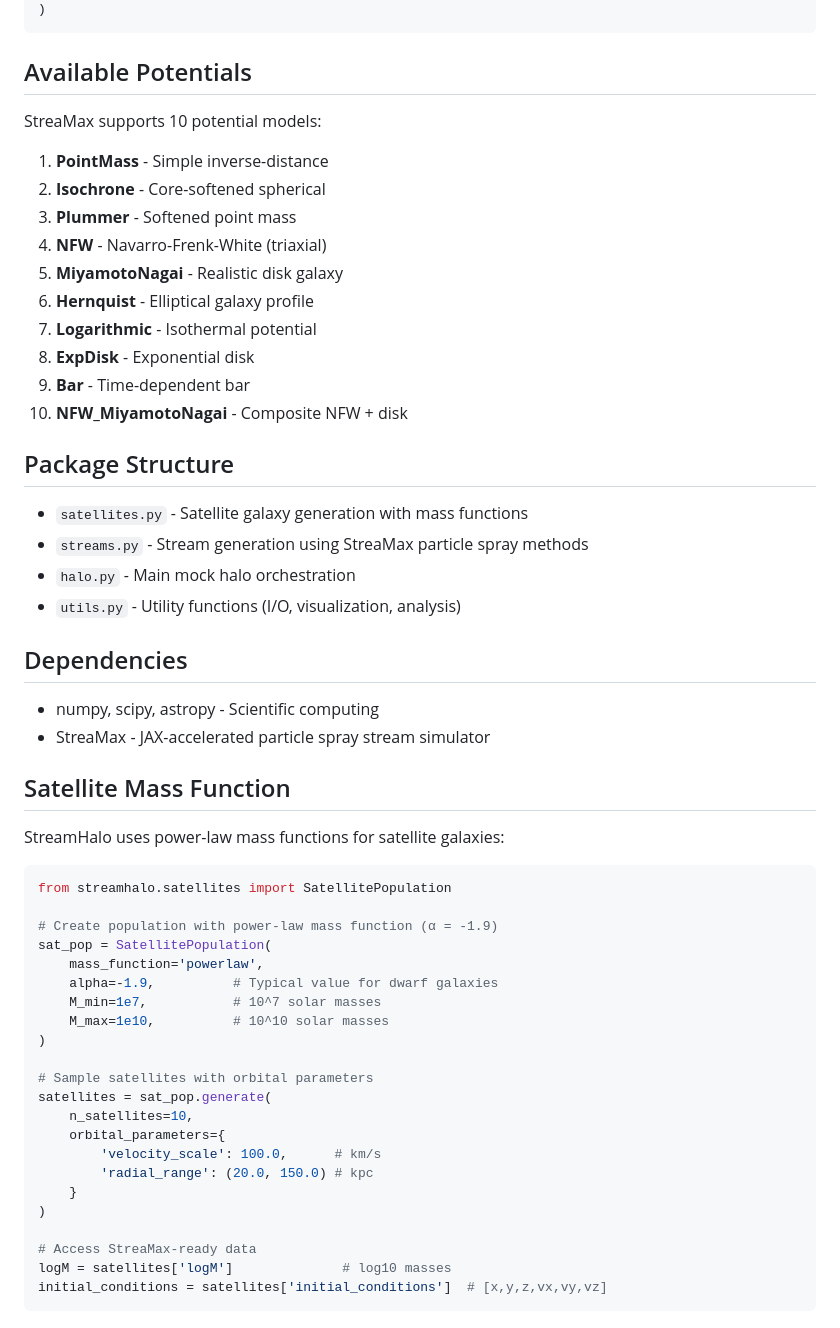
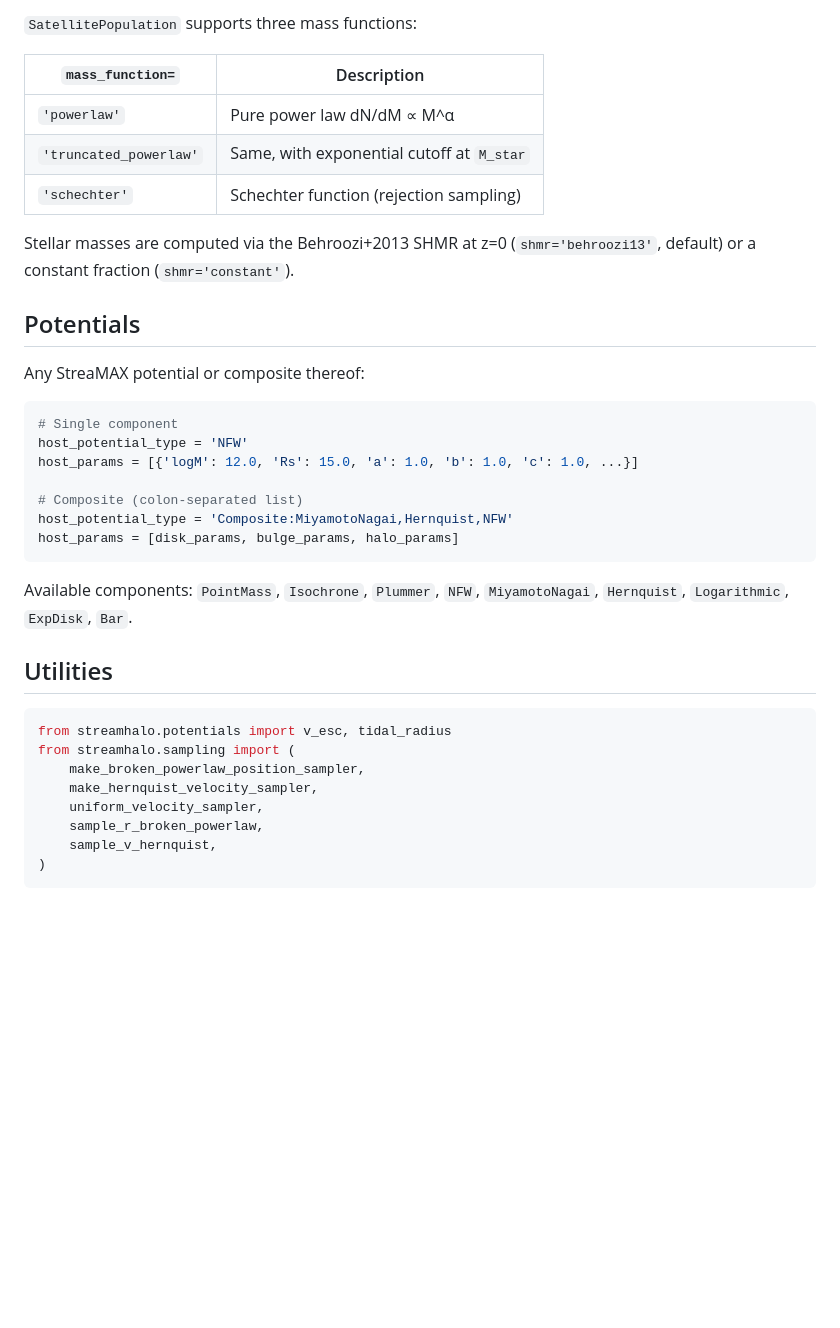
Before and after one commit to ybillchen/StreamHalo, a Markdown page: README.md, the part around one of its changes. Drawn GitHub-style; blank space fills up the shorter version.

````diff
--- a/README.md
+++ b/README.md
@@ -54,59 +87,38 @@ stream = halo.add_stream(
+`SatellitePopulation` supports three mass functions:
+
+| `mass_function=` | Description |
+|---|---|
+| `'powerlaw'` | Pure power law dN/dM ∝ M^α |
+| `'truncated_powerlaw'` | Same, with exponential cutoff at `M_star` |
+| `'schechter'` | Schechter function (rejection sampling) |
+
+Stellar masses are computed via the Behroozi+2013 SHMR at z=0 (`shmr='behroozi13'`, default) or a constant fraction (`shmr='constant'`).
+
+## Potentials
+
+Any StreaMAX potential or composite thereof:
+
+```python
+# Single component
+host_potential_type = 'NFW'
+host_params = [{'logM': 12.0, 'Rs': 15.0, 'a': 1.0, 'b': 1.0, 'c': 1.0, ...}]
+
+# Composite (colon-separated list)
+host_potential_type = 'Composite:MiyamotoNagai,Hernquist,NFW'
+host_params = [disk_params, bulge_params, halo_params]
+```
+
+Available components: `PointMass`, `Isochrone`, `Plummer`, `NFW`, `MiyamotoNagai`, `Hernquist`, `Logarithmic`, `ExpDisk`, `Bar`.
+
+## Utilities
+
+```python
+from streamhalo.potentials import v_esc, tidal_radius
+from streamhalo.sampling import (
+    make_broken_powerlaw_position_sampler,
+    make_hernquist_velocity_sampler,
+    uniform_velocity_sampler,
+    sample_r_broken_powerlaw,
+    sample_v_hernquist,
 )
 ```
-
-## Available Potentials
-
-StreaMax supports 10 potential models:
-
-1. **PointMass** - Simple inverse-distance
-2. **Isochrone** - Core-softened spherical
-3. **Plummer** - Softened point mass
-4. **NFW** - Navarro-Frenk-White (triaxial)
-5. **MiyamotoNagai** - Realistic disk galaxy
-6. **Hernquist** - Elliptical galaxy profile
-7. **Logarithmic** - Isothermal potential
-8. **ExpDisk** - Exponential disk
-9. **Bar** - Time-dependent bar
-10. **NFW_MiyamotoNagai** - Composite NFW + disk
-
-## Package Structure
-
-- `satellites.py` - Satellite galaxy generation with mass functions
-- `streams.py` - Stream generation using StreaMax particle spray methods
-- `halo.py` - Main mock halo orchestration
-- `utils.py` - Utility functions (I/O, visualization, analysis)
-
-## Dependencies
-
-- numpy, scipy, astropy - Scientific computing
-- StreaMax - JAX-accelerated particle spray stream simulator
-
-## Satellite Mass Function
-
-StreamHalo uses power-law mass functions for satellite galaxies:
-
-```python
-from streamhalo.satellites import SatellitePopulation
-
-# Create population with power-law mass function (α = -1.9)
-sat_pop = SatellitePopulation(
-    mass_function='powerlaw',
-    alpha=-1.9,          # Typical value for dwarf galaxies
-    M_min=1e7,           # 10^7 solar masses
-    M_max=1e10,          # 10^10 solar masses
-)
-
-# Sample satellites with orbital parameters
-satellites = sat_pop.generate(
-    n_satellites=10,
-    orbital_parameters={
-        'velocity_scale': 100.0,      # km/s
-        'radial_range': (20.0, 150.0) # kpc
-    }
-)
-
-# Access StreaMax-ready data
-logM = satellites['logM']              # log10 masses
-initial_conditions = satellites['initial_conditions']  # [x,y,z,vx,vy,vz]
-```
-
````
Also changed, not shown: other parts of README.md (+67 -43 lines).
